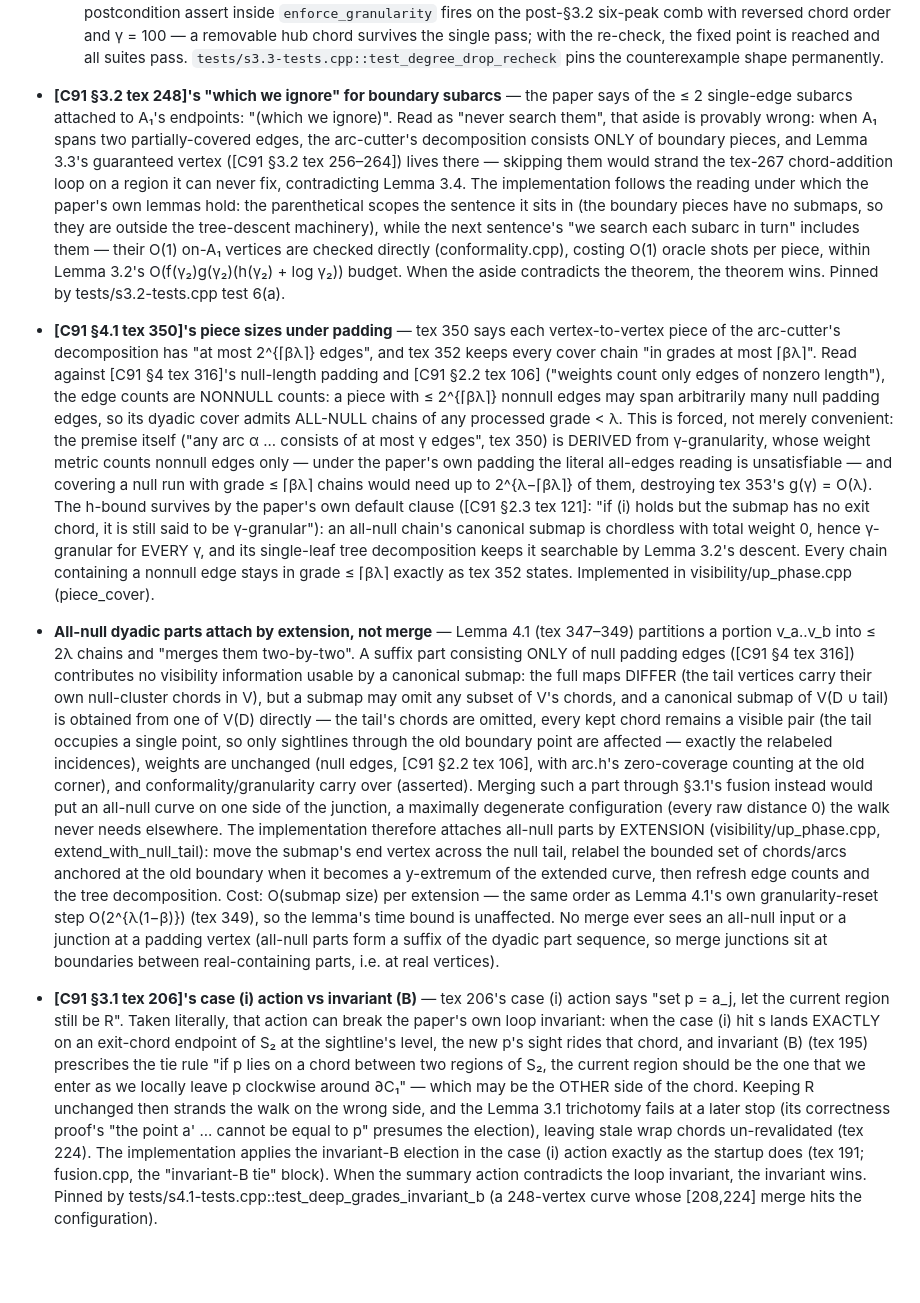
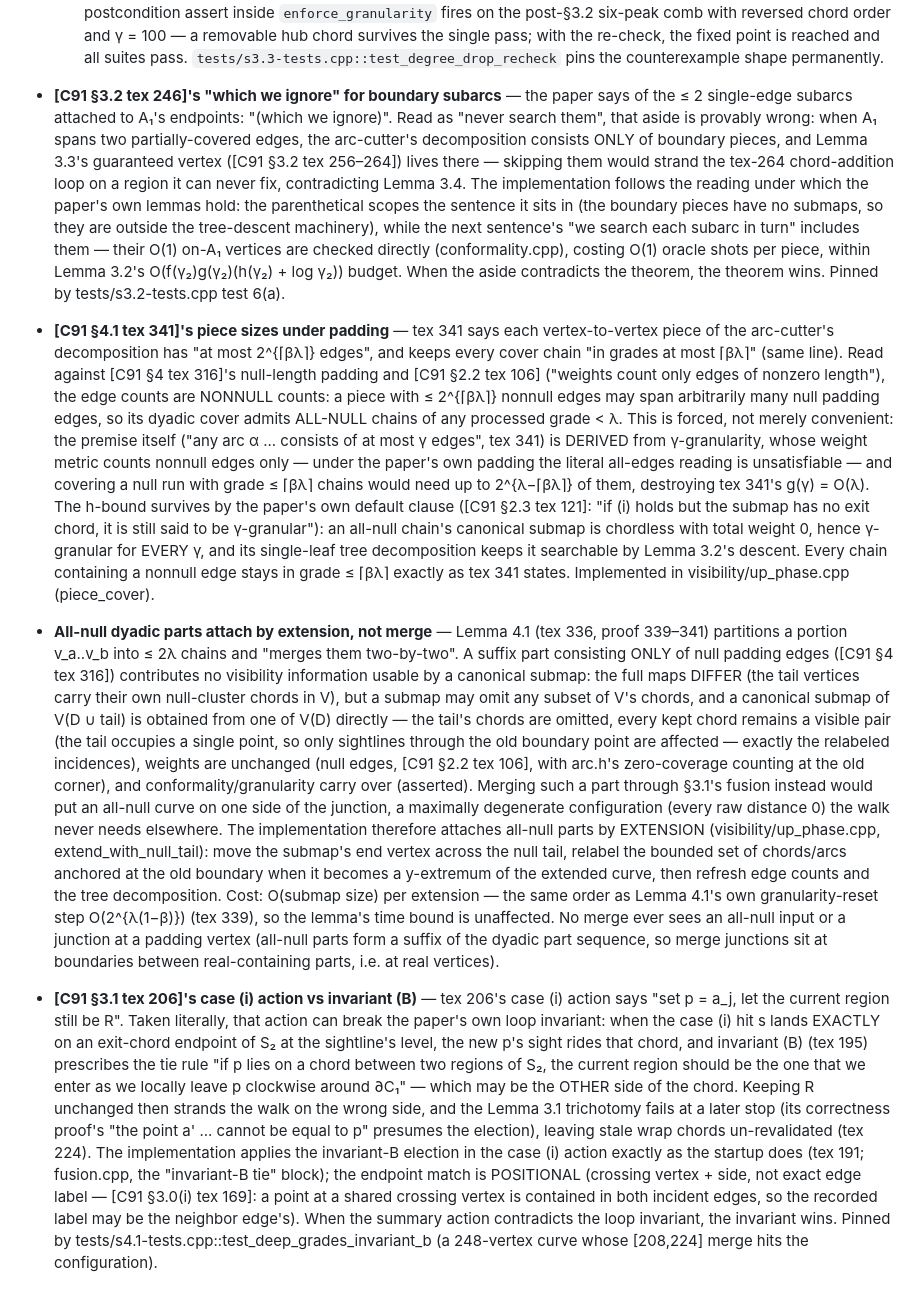
Before and after one commit to Jayyhk/chazelle-triangulation, a Markdown page: docs/DEVIATIONS.md, the part around the change. GitHub-like rendering; blank space fills up the shorter version.

Commit message:
update deviations

```diff
--- a/docs/DEVIATIONS.md
+++ b/docs/DEVIATIONS.md
@@ -54,13 +54,13 @@ exactly.
     `tests/s3.3-tests.cpp::test_degree_drop_recheck` pins the
     counterexample shape permanently.
 
-- **[C91 §3.2 tex 248]'s "which we ignore" for boundary subarcs** —
+- **[C91 §3.2 tex 246]'s "which we ignore" for boundary subarcs** —
   the paper says of the ≤ 2 single-edge subarcs attached to A₁'s
   endpoints: "(which we ignore)".  Read as "never search them", that
   aside is provably wrong: when A₁ spans two partially-covered edges,
   the arc-cutter's decomposition consists ONLY of boundary pieces, and
   Lemma 3.3's guaranteed vertex ([C91 §3.2 tex 256–264]) lives there —
-  skipping them would strand the tex-267 chord-addition loop on a
+  skipping them would strand the tex-264 chord-addition loop on a
   region it can never fix, contradicting Lemma 3.4.  The
   implementation follows the reading under which the paper's own
   lemmas hold: the parenthetical scopes the sentence it sits in (the
@@ -72,32 +72,32 @@ exactly.
   When the aside contradicts the theorem, the theorem wins.  Pinned by
   tests/s3.2-tests.cpp test 6(a).
 
-- **[C91 §4.1 tex 350]'s piece sizes under padding** — tex 350 says
+- **[C91 §4.1 tex 341]'s piece sizes under padding** — tex 341 says
   each vertex-to-vertex piece of the arc-cutter's decomposition has
-  "at most 2^{⌈βλ⌉} edges", and tex 352 keeps every cover chain "in
-  grades at most ⌈βλ⌉".  Read against [C91 §4 tex 316]'s null-length
+  "at most 2^{⌈βλ⌉} edges", and keeps every cover chain "in
+  grades at most ⌈βλ⌉" (same line).  Read against [C91 §4 tex 316]'s null-length
   padding and [C91 §2.2 tex 106] ("weights count only edges of
   nonzero length"), the edge counts are NONNULL counts: a piece with
   ≤ 2^{⌈βλ⌉} nonnull edges may span arbitrarily many null padding
   edges, so its dyadic cover admits ALL-NULL chains of any processed
   grade < λ.  This is forced, not merely convenient: the premise
-  itself ("any arc α ... consists of at most γ edges", tex 350) is
+  itself ("any arc α ... consists of at most γ edges", tex 341) is
   DERIVED from γ-granularity, whose weight metric counts nonnull
   edges only — under the paper's own padding the literal all-edges
   reading is unsatisfiable — and covering a null run with
   grade ≤ ⌈βλ⌉ chains would need up to 2^{λ−⌈βλ⌉} of them,
-  destroying tex 353's g(γ) = O(λ).  The h-bound survives by the
+  destroying tex 341's g(γ) = O(λ).  The h-bound survives by the
   paper's own default clause ([C91 §2.3 tex 121]: "if (i) holds but
   the submap has no exit chord, it is still said to be γ-granular"):
   an all-null chain's canonical submap is chordless with total
   weight 0, hence γ-granular for EVERY γ, and its single-leaf tree
   decomposition keeps it searchable by Lemma 3.2's descent.  Every
   chain containing a nonnull edge stays in grade ≤ ⌈βλ⌉ exactly as
-  tex 352 states.  Implemented in visibility/up_phase.cpp
+  tex 341 states.  Implemented in visibility/up_phase.cpp
   (piece_cover).
 
 - **All-null dyadic parts attach by extension, not merge** — Lemma
-  4.1 (tex 347–349) partitions a portion v_a..v_b into ≤ 2λ chains
+  4.1 (tex 336, proof 339–341) partitions a portion v_a..v_b into ≤ 2λ chains
   and "merges them two-by-two".  A suffix part consisting ONLY of
   null padding edges ([C91 §4 tex 316]) contributes no visibility
   information usable by a canonical submap: the full maps DIFFER
@@ -120,7 +120,7 @@ exactly.
   old boundary when it becomes a y-extremum of the extended curve,
   then refresh edge counts and the tree decomposition.  Cost:
   O(submap size) per extension — the same order as Lemma 4.1's own
-  granularity-reset step O(2^{λ(1−β)}) (tex 349), so the lemma's
+  granularity-reset step O(2^{λ(1−β)}) (tex 339), so the lemma's
   time bound is unaffected.  No merge ever sees an all-null input
   or a junction at a padding vertex (all-null parts form a suffix
   of the dyadic part sequence, so merge junctions sit at boundaries
@@ -140,7 +140,10 @@ exactly.
   election), leaving stale wrap chords un-revalidated (tex 224).
   The implementation applies the invariant-B election in the case (i)
   action exactly as the startup does (tex 191; fusion.cpp, the
-  "invariant-B tie" block).  When the summary action contradicts the
+  "invariant-B tie" block); the endpoint match is POSITIONAL
+  (crossing vertex + side, not exact edge label — [C91 §3.0(i)
+  tex 169]: a point at a shared crossing vertex is contained in both
+  incident edges, so the recorded label may be the neighbor edge's).  When the summary action contradicts the
   loop invariant, the invariant wins.  Pinned by
   tests/s4.1-tests.cpp::test_deep_grades_invariant_b (a 248-vertex
   curve whose [208,224] merge hits the configuration).
```
